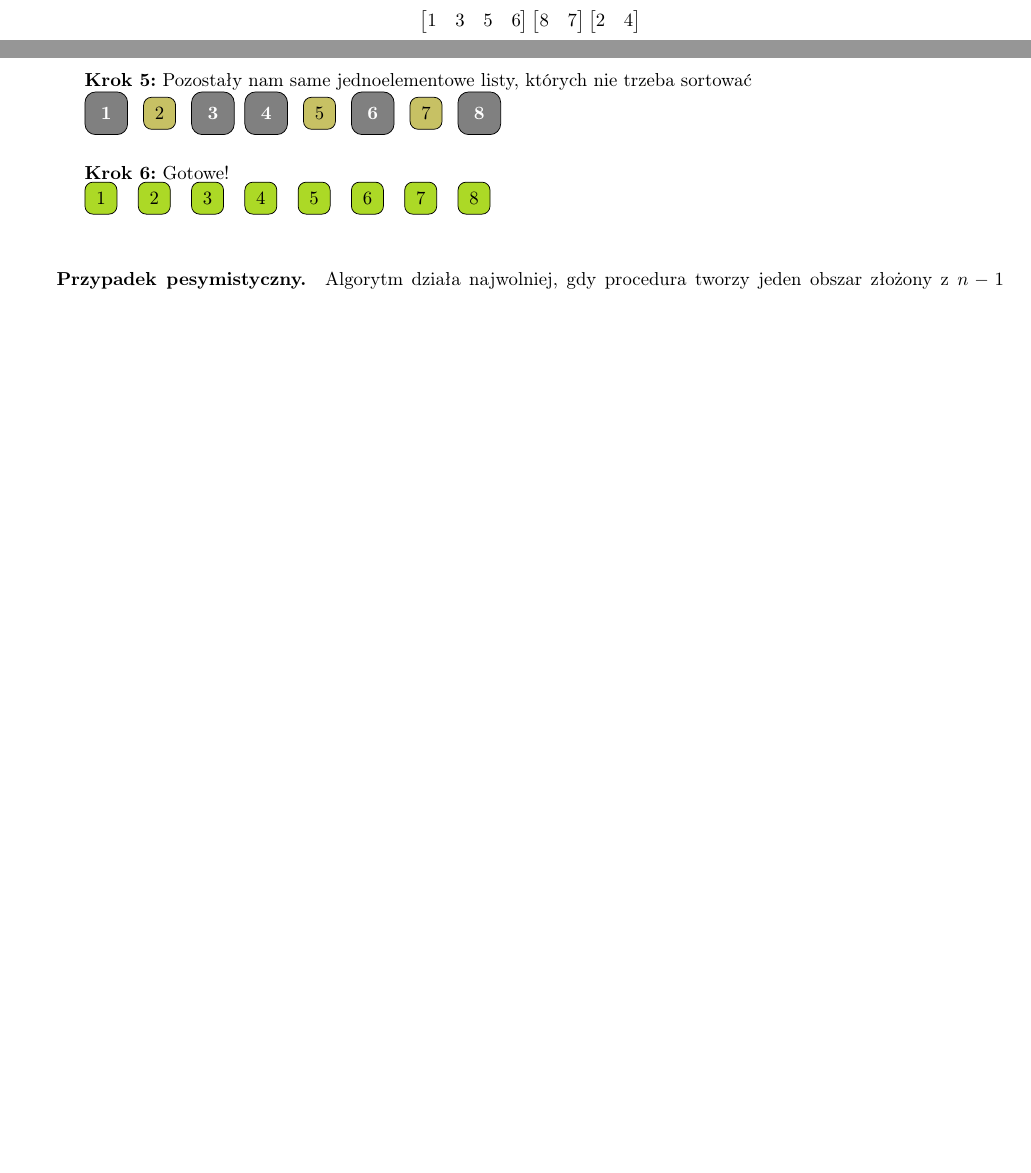
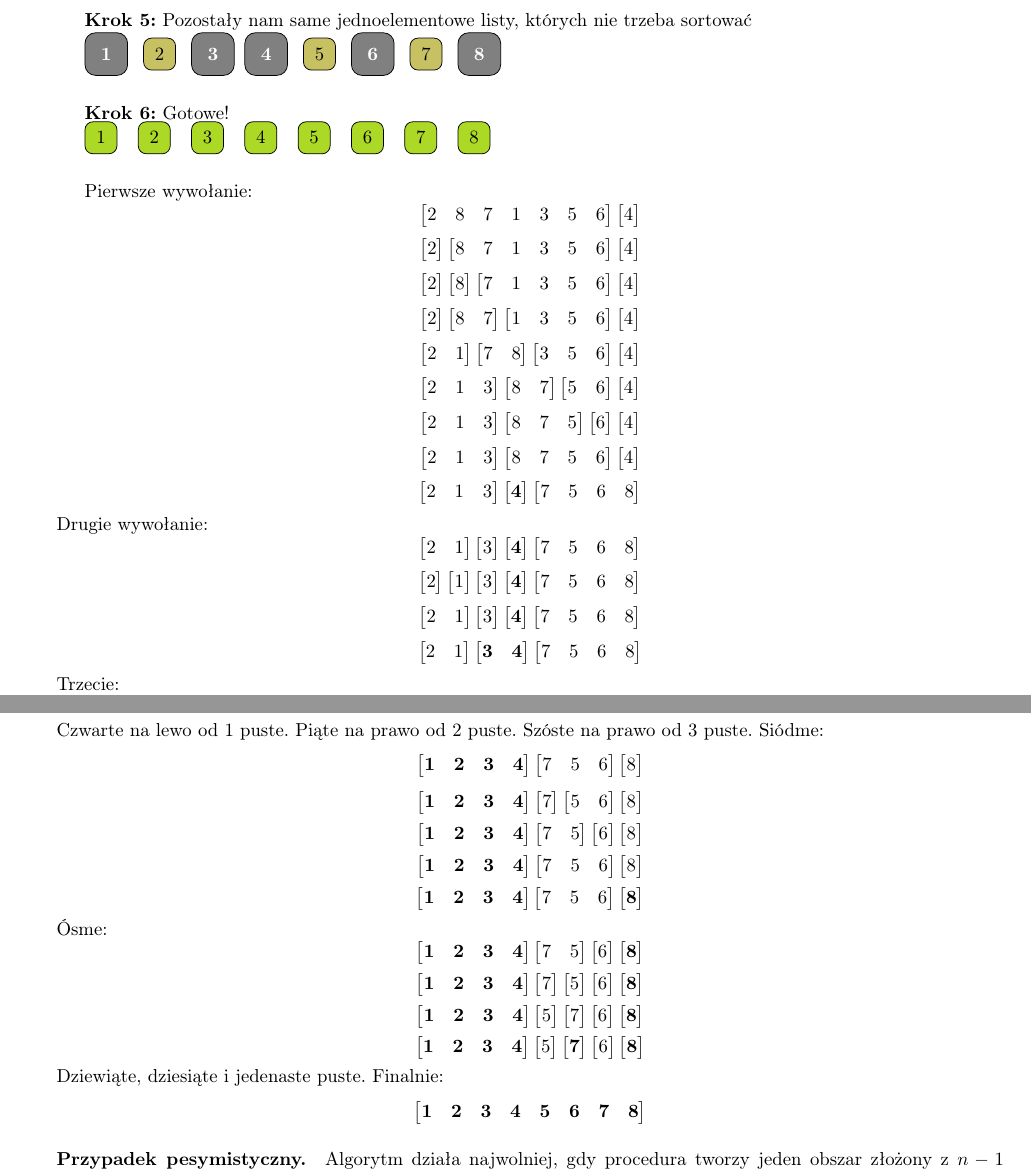
Before and after one commit to DominikFilipiak/LAB-AlgorytmyIStrukturyDanych, a LaTeX document (asd_notes.tex): two parts of pages 10 and 16 of 17 before the commit and two parts of pages 16 and 17 of 17 after it, joined at a grey line, cut so that both start at the same text, the shorter picture padded with empty space. Compiled offline with pdfLaTeX.

Commit message:
QS example

```diff
--- a/asd_notes.tex
+++ b/asd_notes.tex
@@ -1021,6 +1021,42 @@ Zawsze dzielimy tablicę na 4 elementy, kolejno: elementy $\leq x$, elementy $>
 
 \boxstring{1,2,3,4,5,6,7,8}{8/l}
 
+Pierwsze wywołanie:
+$$\begin{bmatrix} 2 & 8 & 7 & 1 & 3 & 5 & 6 \end{bmatrix} \begin{bmatrix} 4 \end{bmatrix}$$
+$$\begin{bmatrix} 2 \end{bmatrix} \begin{bmatrix} 8 & 7 & 1 & 3 & 5 & 6 \end{bmatrix}  \begin{bmatrix} 4 \end{bmatrix}$$
+$$\begin{bmatrix} 2 \end{bmatrix} \begin{bmatrix} 8 \end{bmatrix}\begin{bmatrix} 7 & 1 & 3 & 5 & 6 \end{bmatrix} \begin{bmatrix} 4 \end{bmatrix}$$
+$$\begin{bmatrix} 2 \end{bmatrix} \begin{bmatrix} 8 & 7 \end{bmatrix} \begin{bmatrix} 1 & 3 & 5 & 6 \end{bmatrix} \begin{bmatrix} 4 \end{bmatrix}$$
+$$\begin{bmatrix} 2 & 1 \end{bmatrix} \begin{bmatrix} 7 & 8 \end{bmatrix} \begin{bmatrix} 3 & 5 & 6 \end{bmatrix} \begin{bmatrix} 4 \end{bmatrix}$$
+$$\begin{bmatrix} 2 & 1 & 3 \end{bmatrix} \begin{bmatrix} 8 & 7 \end{bmatrix} \begin{bmatrix} 5 & 6 \end{bmatrix} \begin{bmatrix} 4 \end{bmatrix}$$
+$$\begin{bmatrix} 2 & 1 & 3 \end{bmatrix} \begin{bmatrix} 8 & 7 & 5 \end{bmatrix} \begin{bmatrix} 6 \end{bmatrix} \begin{bmatrix} 4 \end{bmatrix}$$
+$$\begin{bmatrix} 2 & 1 & 3 \end{bmatrix} \begin{bmatrix} 8 & 7 & 5 & 6 \end{bmatrix} \begin{bmatrix} 4 \end{bmatrix}$$
+$$\begin{bmatrix} 2 & 1 & 3 \end{bmatrix} \begin{bmatrix} \mathbf{4} \end{bmatrix} \begin{bmatrix} 7 & 5 & 6 & 8 \end{bmatrix}$$
+Drugie wywołanie:
+$$\begin{bmatrix} 2 & 1 \end{bmatrix} \begin{bmatrix}  3 \end{bmatrix} \begin{bmatrix} \mathbf{4} \end{bmatrix} \begin{bmatrix} 7 & 5 & 6 & 8 \end{bmatrix}$$
+$$\begin{bmatrix} 2 \end{bmatrix} \begin{bmatrix}  1 \end{bmatrix} \begin{bmatrix}  3 \end{bmatrix} \begin{bmatrix} \mathbf{4}  \end{bmatrix} \begin{bmatrix} 7 & 5 & 6 & 8 \end{bmatrix}$$
+$$\begin{bmatrix} 2 & 1 \end{bmatrix} \begin{bmatrix}  3 \end{bmatrix} \begin{bmatrix} \mathbf{4}  \end{bmatrix} \begin{bmatrix} 7 & 5 & 6 & 8 \end{bmatrix}$$
+$$\begin{bmatrix} 2 & 1 \end{bmatrix} \begin{bmatrix}  \mathbf{3} & \mathbf{4}  \end{bmatrix} \begin{bmatrix} 7 & 5 & 6 & 8 \end{bmatrix}$$
+Trzecie:
+$$\begin{bmatrix} 2 \end{bmatrix} \begin{bmatrix} 1 \end{bmatrix} \begin{bmatrix} \mathbf{3} & \mathbf{4} \end{bmatrix} \begin{bmatrix} 7 & 5 & 6 & 8 \end{bmatrix}$$
+$$\begin{bmatrix} 1 & 2 \end{bmatrix} \begin{bmatrix} \mathbf{3} & \mathbf{4} \end{bmatrix} \begin{bmatrix} 7 & 5 & 6 & 8 \end{bmatrix}$$
+$$\begin{bmatrix} 1 \end{bmatrix} \begin{bmatrix} \mathbf{2} & \mathbf{3} & \mathbf{4} \end{bmatrix} \begin{bmatrix} 7 & 5 & 6 & 8 \end{bmatrix}$$
+Czwarte na lewo od 1 puste.
+Piąte na prawo od 2 puste.
+Szóste na prawo od 3 puste.
+Siódme:
+$$\begin{bmatrix} \mathbf{1} & \mathbf{2} & \mathbf{3} & \mathbf{4} \end{bmatrix} \begin{bmatrix} 7 & 5 & 6 \end{bmatrix} \begin{bmatrix} 8 \end{bmatrix}$$
+$$\begin{bmatrix} \mathbf{1} & \mathbf{2} & \mathbf{3} & \mathbf{4} \end{bmatrix} \begin{bmatrix} 7 \end{bmatrix} \begin{bmatrix} 5 & 6 \end{bmatrix} \begin{bmatrix} 8 \end{bmatrix}$$
+$$\begin{bmatrix} \mathbf{1} & \mathbf{2} & \mathbf{3} & \mathbf{4} \end{bmatrix} \begin{bmatrix} 7 & 5 \end{bmatrix} \begin{bmatrix} 6 \end{bmatrix} \begin{bmatrix} 8 \end{bmatrix}$$
+$$\begin{bmatrix} \mathbf{1} & \mathbf{2} & \mathbf{3} & \mathbf{4} \end{bmatrix} \begin{bmatrix} 7 & 5 & 6 \end{bmatrix} \begin{bmatrix} 8 \end{bmatrix}$$
+$$\begin{bmatrix} \mathbf{1} & \mathbf{2} & \mathbf{3} & \mathbf{4} \end{bmatrix} \begin{bmatrix} 7 & 5 & 6 \end{bmatrix} \begin{bmatrix} \mathbf{8} \end{bmatrix}$$
+Ósme:
+$$\begin{bmatrix} \mathbf{1} & \mathbf{2} & \mathbf{3} & \mathbf{4} \end{bmatrix} \begin{bmatrix} 7 & 5 \end{bmatrix} \begin{bmatrix} 6 \end{bmatrix} \begin{bmatrix}\mathbf{8} \end{bmatrix}$$
+$$\begin{bmatrix} \mathbf{1} & \mathbf{2} & \mathbf{3} & \mathbf{4} \end{bmatrix} \begin{bmatrix} 7 \end{bmatrix} \begin{bmatrix} 5 \end{bmatrix} \begin{bmatrix} 6 \end{bmatrix} \begin{bmatrix}\mathbf{8} \end{bmatrix}$$
+$$\begin{bmatrix} \mathbf{1} & \mathbf{2} & \mathbf{3} & \mathbf{4} \end{bmatrix} \begin{bmatrix} 5 \end{bmatrix} \begin{bmatrix} 7 \end{bmatrix} \begin{bmatrix} 6 \end{bmatrix} \begin{bmatrix}\mathbf{8} \end{bmatrix}$$
+$$\begin{bmatrix} \mathbf{1} & \mathbf{2} & \mathbf{3} & \mathbf{4} \end{bmatrix} \begin{bmatrix} 5 \end{bmatrix} \begin{bmatrix} \mathbf{7} \end{bmatrix} \begin{bmatrix} 6 \end{bmatrix} \begin{bmatrix}\mathbf{8} \end{bmatrix}$$
+Dziewiąte, dziesiąte i jedenaste puste.
+Finalnie:
+$$\begin{bmatrix} \mathbf{1} & \mathbf{2} & \mathbf{3} & \mathbf{4} & \mathbf{5} & \mathbf{6} & \mathbf{7} & \mathbf{8} \end{bmatrix}$$
 
 \paragraph{Przypadek pesymistyczny.}
 Algorytm działa najwolniej, gdy procedura tworzy jeden obszar złożony z $n-1$ elementów, a drugi jest pusty.
```
Also changed, not shown: asd_notes.tex (6 more changed lines).
